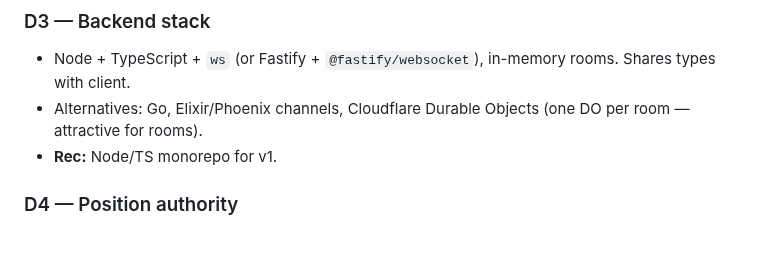
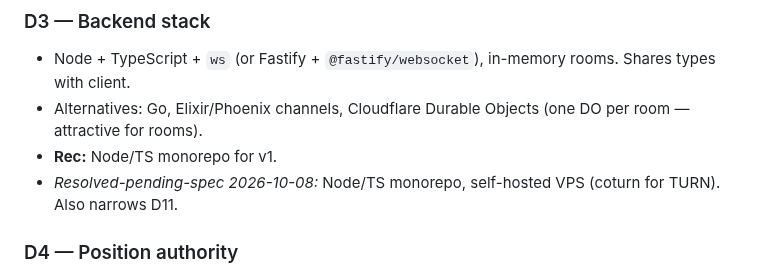
Before and after one commit to pyldin601/zoom3d, a Markdown page: docs/open-decisions.md, the part around the change. Rendered like a GitHub page; blank space fills up the shorter version.

Commit message:
Record backend stack preference (Node/TS, self-hosted VPS)
Co-Authored-By: Claude Sonnet 5.5 <noreply@anthropic.com>

```diff
--- a/docs/open-decisions.md
+++ b/docs/open-decisions.md
@@ -19,6 +19,7 @@ Format: **ID — question** · options · recommendation. Move to *Resolved* wit
 - Node + TypeScript + `ws` (or Fastify + `@fastify/websocket`), in-memory rooms. Shares types with client.
 - Alternatives: Go, Elixir/Phoenix channels, Cloudflare Durable Objects (one DO per room — attractive for rooms).
 - **Rec:** Node/TS monorepo for v1.
+- *Resolved-pending-spec 2026-10-08:* Node/TS monorepo, self-hosted VPS (coturn for TURN). Also narrows D11.
 
 ### D4 — Position authority
 - Client-authoritative (server relays, clamps speed) vs server-authoritative (server runs collision).
```
